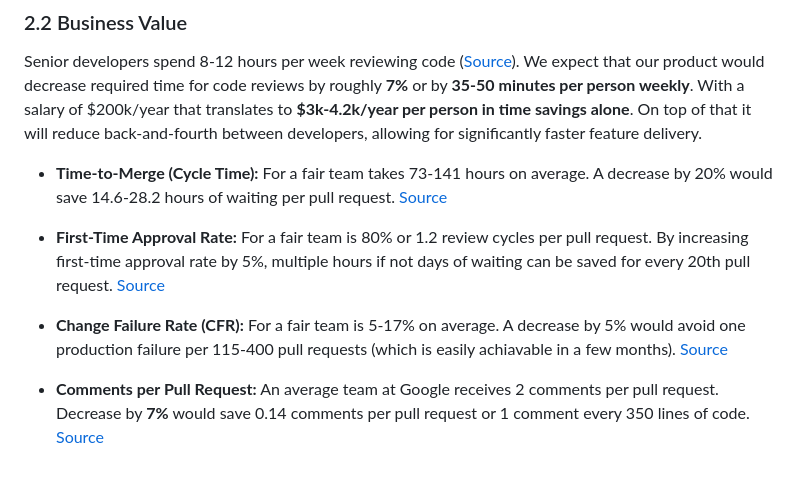
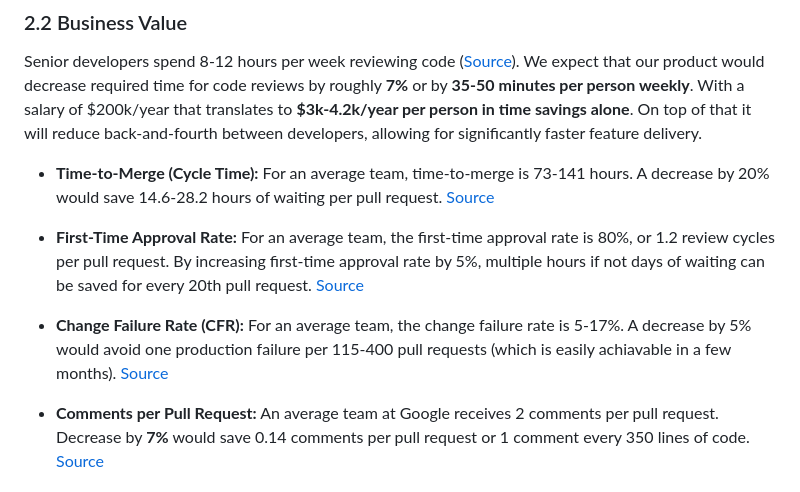
Before and after one commit to lolyhop/ai-code-reviewer, a Markdown page: docs/design/design_doc.md, the part around the change. Drawn GitHub-style.

Commit message:
Update docs/design/design_doc.md
Co-authored-by: Copilot <175728472+Copilot@users.noreply.github.com>

```diff
--- a/docs/design/design_doc.md
+++ b/docs/design/design_doc.md
@@ -71,13 +71,13 @@ The average number of review comments per PR.
 Senior developers spend 8-12 hours per week reviewing code ([Source](https://dev.to/sociilabs/the-40k-code-review-tax-why-manual-reviews-are-bleeding-your-engineering-budget-3485)). We expect that our product would decrease required time for code reviews by roughly **7%** or by **35-50 minutes per person weekly**. With a salary of $200k/year that translates to **$3k-4.2k/year per person in time savings alone**. On top of that it will reduce back-and-fourth between developers, allowing for significantly faster feature delivery.
 
 - **Time-to-Merge (Cycle Time):**
-For a fair team takes 73-141 hours on average. A decrease by 20% would save 14.6-28.2 hours of waiting per pull request. [Source](https://ru.scribd.com/document/983996371/LinearB-2026-Software-Engineering-Benchmarks-Report)
+For an average team, time-to-merge is 73-141 hours. A decrease by 20% would save 14.6-28.2 hours of waiting per pull request. [Source](https://ru.scribd.com/document/983996371/LinearB-2026-Software-Engineering-Benchmarks-Report)
 
 - **First-Time Approval Rate:**
-For a fair team is 80% or 1.2 review cycles per pull request. By increasing first-time approval rate by 5%, multiple hours if not days of waiting can be saved for every 20th pull request. [Source](https://codeclimate.com/blog/pull-request-reviews-for-enterprise-engineering?trk=public_post_comment-text)
+For an average team, the first-time approval rate is 80%, or 1.2 review cycles per pull request. By increasing first-time approval rate by 5%, multiple hours if not days of waiting can be saved for every 20th pull request. [Source](https://codeclimate.com/blog/pull-request-reviews-for-enterprise-engineering?trk=public_post_comment-text)
 
 - **Change Failure Rate (CFR):**
-For a fair team is 5-17% on average. A decrease by 5% would avoid one production failure per 115-400 pull requests (which is easily achiavable in a few months). [Source](https://ru.scribd.com/document/983996371/LinearB-2026-Software-Engineering-Benchmarks-Report)
+For an average team, the change failure rate is 5-17%. A decrease by 5% would avoid one production failure per 115-400 pull requests (which is easily achiavable in a few months). [Source](https://ru.scribd.com/document/983996371/LinearB-2026-Software-Engineering-Benchmarks-Report)
 
 - **Comments per Pull Request:**
 An average team at Google receives 2 comments per pull request. Decrease by **7%** would save 0.14 comments per pull request or 1 comment every 350 lines of code. [Source](https://research.google/pubs/modern-code-review-a-case-study-at-google/)
```
